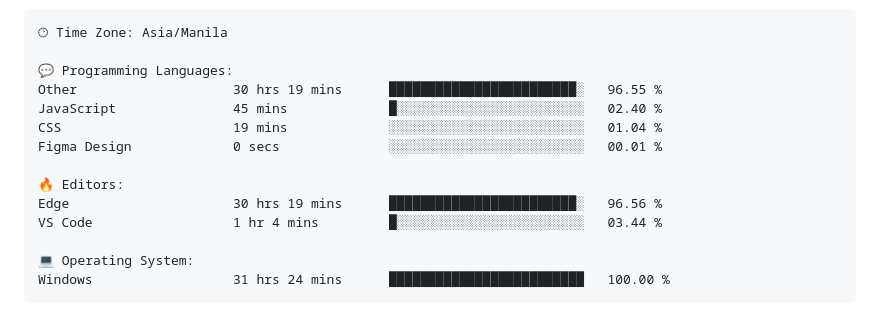
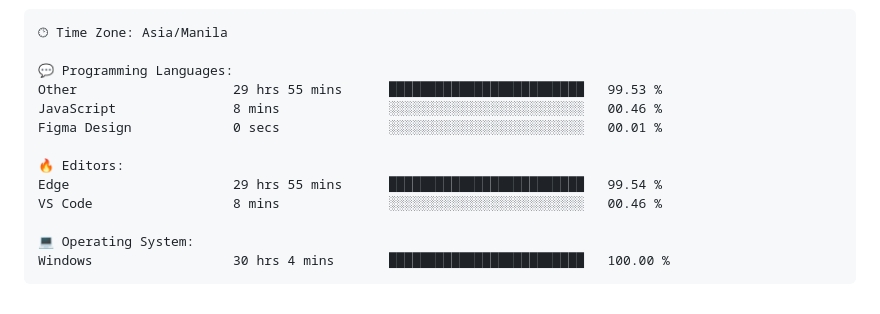
Before and after one commit to TimyVillarmia/TimyVillarmia, a Markdown page: README.md, the part around one of its changes. Rendered like a GitHub page.

Commit message:
Updated with Dev Metrics

````diff
--- a/README.md
+++ b/README.md
@@ -56,17 +56,16 @@ $ <strong>echo</strong> "Let's connect and collaborate on exciting projects!"
 🕑︎ Time Zone: Asia/Manila
 
 💬 Programming Languages:
-Other                    30 hrs 19 mins      ████████████████████████░   96.55 %
-JavaScript               45 mins             █░░░░░░░░░░░░░░░░░░░░░░░░   02.40 %
-CSS                      19 mins             ░░░░░░░░░░░░░░░░░░░░░░░░░   01.04 %
+Other                    29 hrs 55 mins      █████████████████████████   99.53 %
+JavaScript               8 mins              ░░░░░░░░░░░░░░░░░░░░░░░░░   00.46 %
 Figma Design             0 secs              ░░░░░░░░░░░░░░░░░░░░░░░░░   00.01 %
 
 🔥 Editors:
-Edge                     30 hrs 19 mins      ████████████████████████░   96.56 %
-VS Code                  1 hr 4 mins         █░░░░░░░░░░░░░░░░░░░░░░░░   03.44 %
+Edge                     29 hrs 55 mins      █████████████████████████   99.54 %
+VS Code                  8 mins              ░░░░░░░░░░░░░░░░░░░░░░░░░   00.46 %
 
 💻 Operating System:
-Windows                  31 hrs 24 mins      █████████████████████████   100.00 %
+Windows                  30 hrs 4 mins       █████████████████████████   100.00 %
 ```
 
 
````
Also changed, not shown: other parts of README.md (+1 -1 lines).
